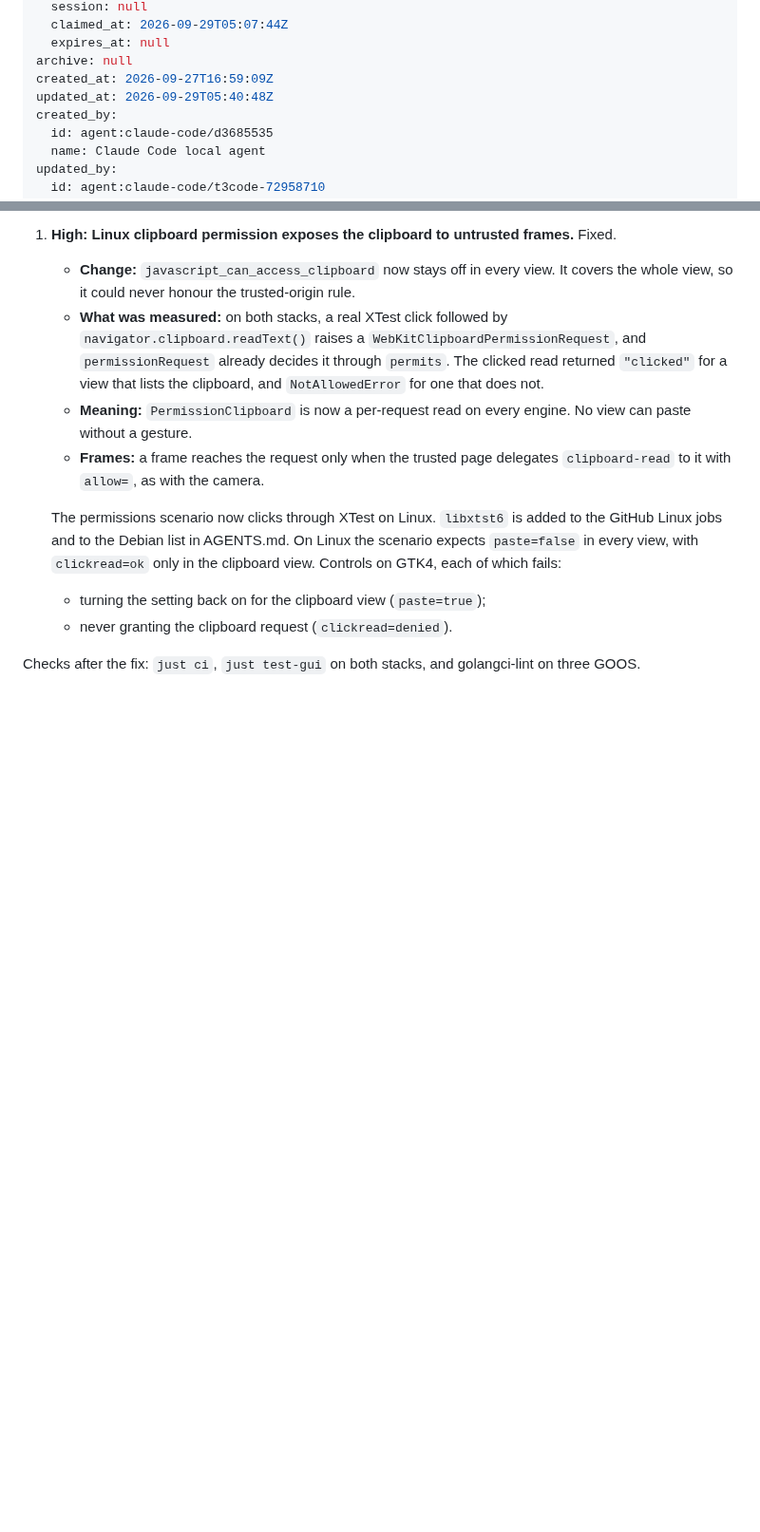
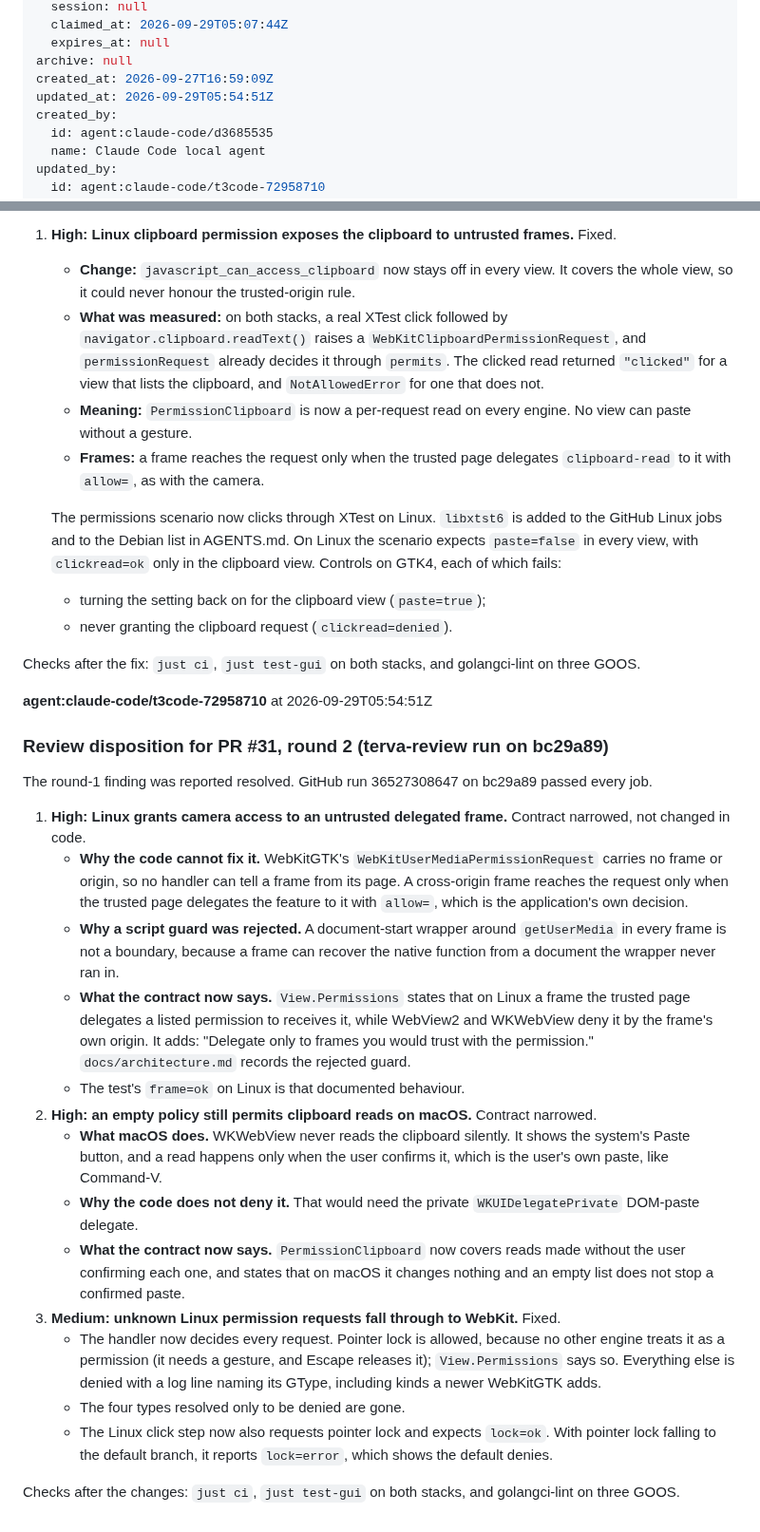
Before and after one commit to terva-sh/tuohi, a Markdown page: .tickets/tickets/TKT-01M3HWWRTVWVYSEDPRKSDPE783.md, 2 parts joined by grey strips. Shown at 95% size. Rendered like a GitHub page; blank space fills up the shorter version.

Commit message:
TKT-01M3HWWRTVWVYSEDPRKSDPE783 Deny media and clipboard permissions unless the app allows them: second review disposition for PR #31
Co-Authored-By: Claude Opus 5.5 (1M context) <noreply@anthropic.com>

```diff
--- a/.tickets/tickets/TKT-01M3HWWRTVWVYSEDPRKSDPE783.md
+++ b/.tickets/tickets/TKT-01M3HWWRTVWVYSEDPRKSDPE783.md
@@ -31,7 +31,7 @@ claim:
   expires_at: null
 archive: null
 created_at: 2026-09-27T16:59:09Z
-updated_at: 2026-09-29T05:40:48Z
+updated_at: 2026-09-29T05:54:51Z
 created_by:
   id: agent:claude-code/d3685535
   name: Claude Code local agent
@@ -211,3 +211,25 @@ GitHub run 36526386848 on def76da passed every job.
    - never granting the clipboard request (`clickread=denied`).
 
 Checks after the fix: `just ci`, `just test-gui` on both stacks, and golangci-lint on three GOOS.
+
+**agent:claude-code/t3code-72958710** at 2026-09-29T05:54:51Z
+
+### Review disposition for PR #31, round 2 (terva-review run on bc29a89)
+
+The round-1 finding was reported resolved. GitHub run 36527308647 on bc29a89 passed every job.
+
+1. **High: Linux grants camera access to an untrusted delegated frame.** Contract narrowed, not changed in code.
+   - **Why the code cannot fix it.** WebKitGTK's `WebKitUserMediaPermissionRequest` carries no frame or origin, so no handler can tell a frame from its page. A cross-origin frame reaches the request only when the trusted page delegates the feature to it with `allow=`, which is the application's own decision.
+   - **Why a script guard was rejected.** A document-start wrapper around `getUserMedia` in every frame is not a boundary, because a frame can recover the native function from a document the wrapper never ran in.
+   - **What the contract now says.** `View.Permissions` states that on Linux a frame the trusted page delegates a listed permission to receives it, while WebView2 and WKWebView deny it by the frame's own origin. It adds: "Delegate only to frames you would trust with the permission." `docs/architecture.md` records the rejected guard.
+   - The test's `frame=ok` on Linux is that documented behaviour.
+2. **High: an empty policy still permits clipboard reads on macOS.** Contract narrowed.
+   - **What macOS does.** WKWebView never reads the clipboard silently. It shows the system's Paste button, and a read happens only when the user confirms it, which is the user's own paste, like Command-V.
+   - **Why the code does not deny it.** That would need the private `WKUIDelegatePrivate` DOM-paste delegate.
+   - **What the contract now says.** `PermissionClipboard` now covers reads made without the user confirming each one, and states that on macOS it changes nothing and an empty list does not stop a confirmed paste.
+3. **Medium: unknown Linux permission requests fall through to WebKit.** Fixed.
+   - The handler now decides every request. Pointer lock is allowed, because no other engine treats it as a permission (it needs a gesture, and Escape releases it); `View.Permissions` says so. Everything else is denied with a log line naming its GType, including kinds a newer WebKitGTK adds.
+   - The four types resolved only to be denied are gone.
+   - The Linux click step now also requests pointer lock and expects `lock=ok`. With pointer lock falling to the default branch, it reports `lock=error`, which shows the default denies.
+
+Checks after the changes: `just ci`, `just test-gui` on both stacks, and golangci-lint on three GOOS.
```
